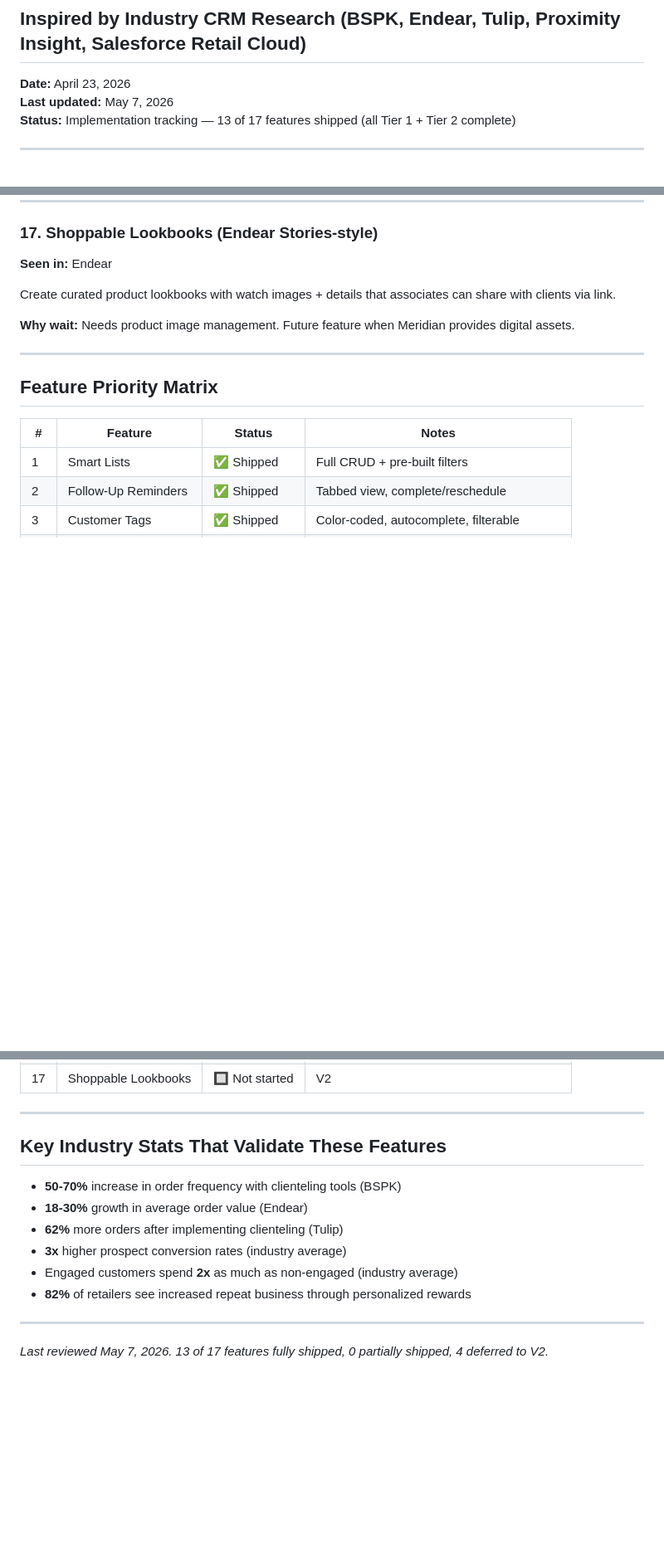
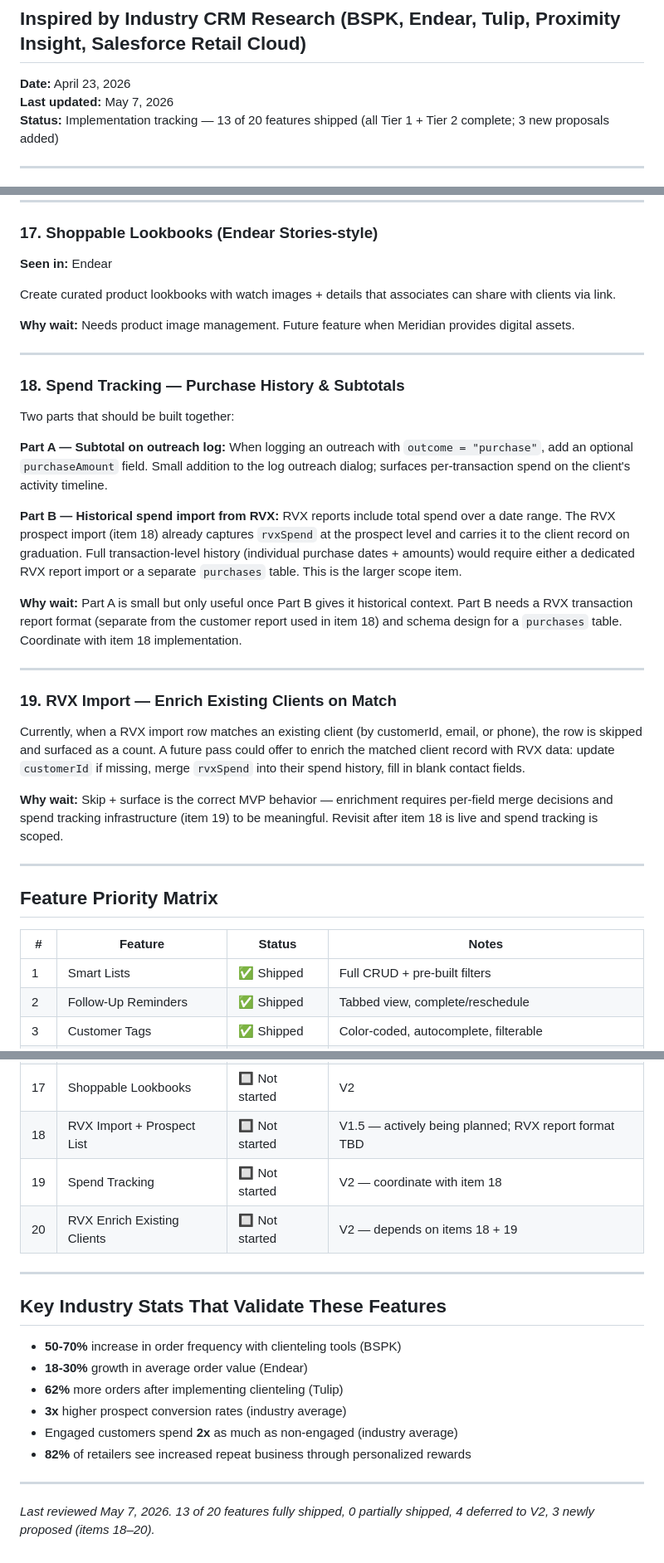
Before and after one commit to xcheljd/iris, a Markdown page: docs/FEATURE-PROPOSALS.md, 3 parts joined by grey strips. Shown at 83% size. Drawn GitHub-style; blank space fills up the shorter version.

```diff
--- a/docs/FEATURE-PROPOSALS.md
+++ b/docs/FEATURE-PROPOSALS.md
@@ -3,7 +3,7 @@
 
 **Date:** April 23, 2026
 **Last updated:** May 7, 2026
-**Status:** Implementation tracking — 13 of 17 features shipped (all Tier 1 + Tier 2 complete)
+**Status:** Implementation tracking — 13 of 20 features shipped (all Tier 1 + Tier 2 complete; 3 new proposals added)
 
 ---
 
@@ -137,6 +181,26 @@ Create curated product lookbooks with watch images + details that associates can
 
 ---
 
+### 18. Spend Tracking — Purchase History & Subtotals
+
+Two parts that should be built together:
+
+**Part A — Subtotal on outreach log:** When logging an outreach with `outcome = "purchase"`, add an optional `purchaseAmount` field. Small addition to the log outreach dialog; surfaces per-transaction spend on the client's activity timeline.
+
+**Part B — Historical spend import from RVX:** RVX reports include total spend over a date range. The RVX prospect import (item 18) already captures `rvxSpend` at the prospect level and carries it to the client record on graduation. Full transaction-level history (individual purchase dates + amounts) would require either a dedicated RVX report import or a separate `purchases` table. This is the larger scope item.
+
+**Why wait:** Part A is small but only useful once Part B gives it historical context. Part B needs a RVX transaction report format (separate from the customer report used in item 18) and schema design for a `purchases` table. Coordinate with item 18 implementation.
+
+---
+
+### 19. RVX Import — Enrich Existing Clients on Match
+
+Currently, when a RVX import row matches an existing client (by customerId, email, or phone), the row is skipped and surfaced as a count. A future pass could offer to enrich the matched client record with RVX data: update `customerId` if missing, merge `rvxSpend` into their spend history, fill in blank contact fields.
+
+**Why wait:** Skip + surface is the correct MVP behavior — enrichment requires per-field merge decisions and spend tracking infrastructure (item 19) to be meaningful. Revisit after item 18 is live and spend tracking is scoped.
+
+---
+
 ## Feature Priority Matrix
 
 | # | Feature | Status | Notes |
@@ -158,6 +222,9 @@ Create curated product lookbooks with watch images + details that associates can
 | 15 | Email Campaigns | 🔲 Not started | V2 |
 | 16 | AI Suggestions | 🔲 Not started | V2 |
 | 17 | Shoppable Lookbooks | 🔲 Not started | V2 |
+| 18 | RVX Import + Prospect List | 🔲 Not started | V1.5 — actively being planned; RVX report format TBD |
+| 19 | Spend Tracking | 🔲 Not started | V2 — coordinate with item 18 |
+| 20 | RVX Enrich Existing Clients | 🔲 Not started | V2 — depends on items 18 + 19 |
 
 ---
 
@@ -172,4 +239,4 @@ Create curated product lookbooks with watch images + details that associates can
 
 ---
 
-*Last reviewed May 7, 2026. 13 of 17 features fully shipped, 0 partially shipped, 4 deferred to V2.*
+*Last reviewed May 7, 2026. 13 of 20 features fully shipped, 0 partially shipped, 4 deferred to V2, 3 newly proposed (items 18–20).*
```
Also changed, not shown: other parts of docs/FEATURE-PROPOSALS.md (+44 -0 lines).
